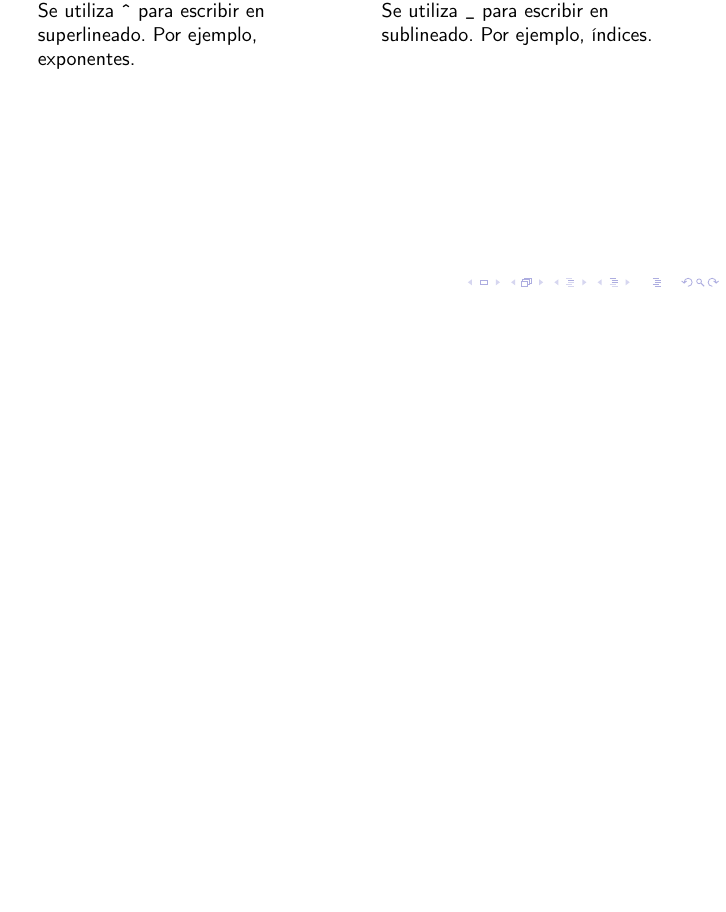
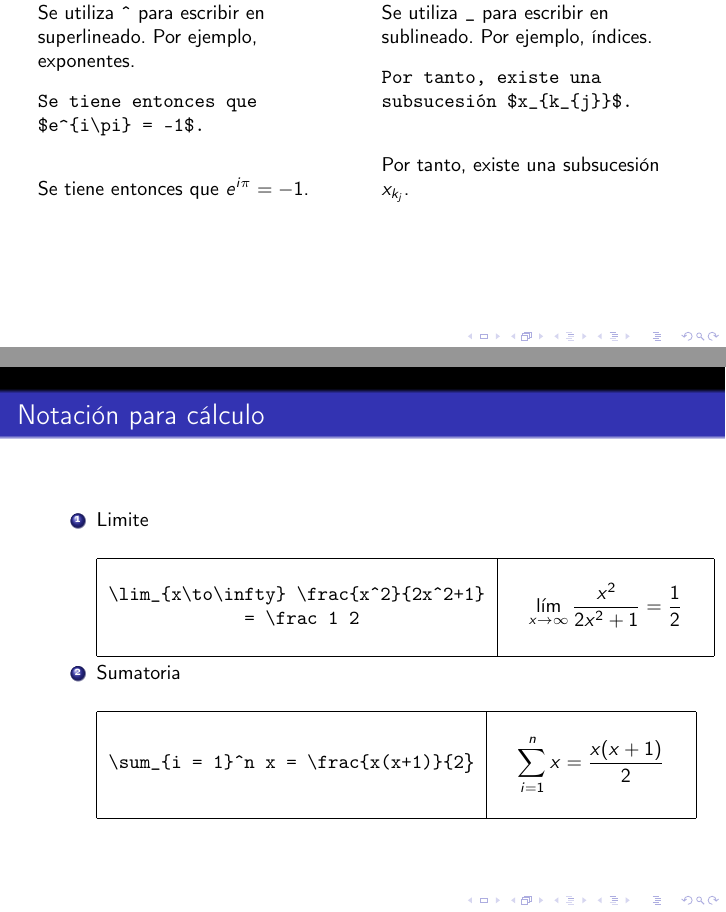
Before and after one commit to brunomb97/latex-course, a LaTeX document (slides/mathmode/main.tex): part of page 5 of 10 before the commit and two parts of pages 5 and 6 of 11 after it, the two joined at a grey line, cut so that both start at the same text, the shorter picture padded with empty space. Compiled offline with pdfLaTeX.

Commit message:
[slides/mathmode] Avance

```diff
--- a/slides/mathmode/main.tex
+++ b/slides/mathmode/main.tex
@@ -84,20 +84,65 @@ De esta forma,
           \end{tabular}
         \end{center}
     \end{frame}
+
     \subsection{Superlineado y sublineado}
 
-    \begin{frame}{Superlineado y sublineado}
+    \begin{frame}[fragile]{Superlineado y sublineado}
         \begin{columns}[t]
             \column{0.5\linewidth}
                 \textbf{Superlineado}:
 
                 Se utiliza \texttt{\^} para escribir en superlineado. Por ejemplo, exponentes.
+
+                \begin{verbatim}
+Se tiene entonces que
+$e^{i\pi} = -1$.
+                \end{verbatim}
+Se tiene entonces que $e^{i\pi} = -1$.
             \column{0.5\linewidth}
                 \textbf{Sublineado}:
 
                 Se utiliza \texttt{\_} para escribir en sublineado. Por ejemplo, índices.
+
+                \begin{verbatim}
+Por tanto, existe una
+subsucesión $x_{k_{j}}$.
+                \end{verbatim}
+Por tanto, existe una subsucesión $x_{k_{j}}$.
         \end{columns}
     \end{frame}
+
+    \begin{frame}{Notación para cálculo}
+        \begin{enumerate}
+            \item Limite
+
+            \begin{center}
+                \begin{tabular}{|c|c|}
+                    \hline
+                        & \\
+                        \begin{tabular}{@{}c@{}} \texttt{\textbackslash lim\_\{x\textbackslash{}to\textbackslash{}infty\}  \textbackslash frac\{x\^{}2\}\{2x\^{}2+1\}}\\\texttt{ = \textbackslash frac 1 2} \end{tabular}
+                        & $\displaystyle \quad\lim_{x \to \infty} \frac{x^2}{2x^2+1} = \frac 1 2\quad$ \\
+                        & \\
+                    \hline
+                \end{tabular}
+            \end{center}
+
+            \item Sumatoria
+
+            \begin{center}
+                \begin{tabular}{|c|c|}
+                    \hline
+                        & \\
+
+                        \texttt {\textbackslash sum\_\{i = 1\}\^{}n x = \textbackslash frac\{x(x+1)\}\{2}\} & $\displaystyle \quad\sum_{i = 1}^n x = \dfrac{x(x+1)}{2} \quad$ \\
+                        & \\
+                    \hline
+                \end{tabular}
+            \end{center}
+        \end{enumerate}
+    \end{frame}
+
+
 
     \subsection{Paréntesis}
 
```
Also changed, not shown: slides/mathmode/main.tex (2 more changed lines).
